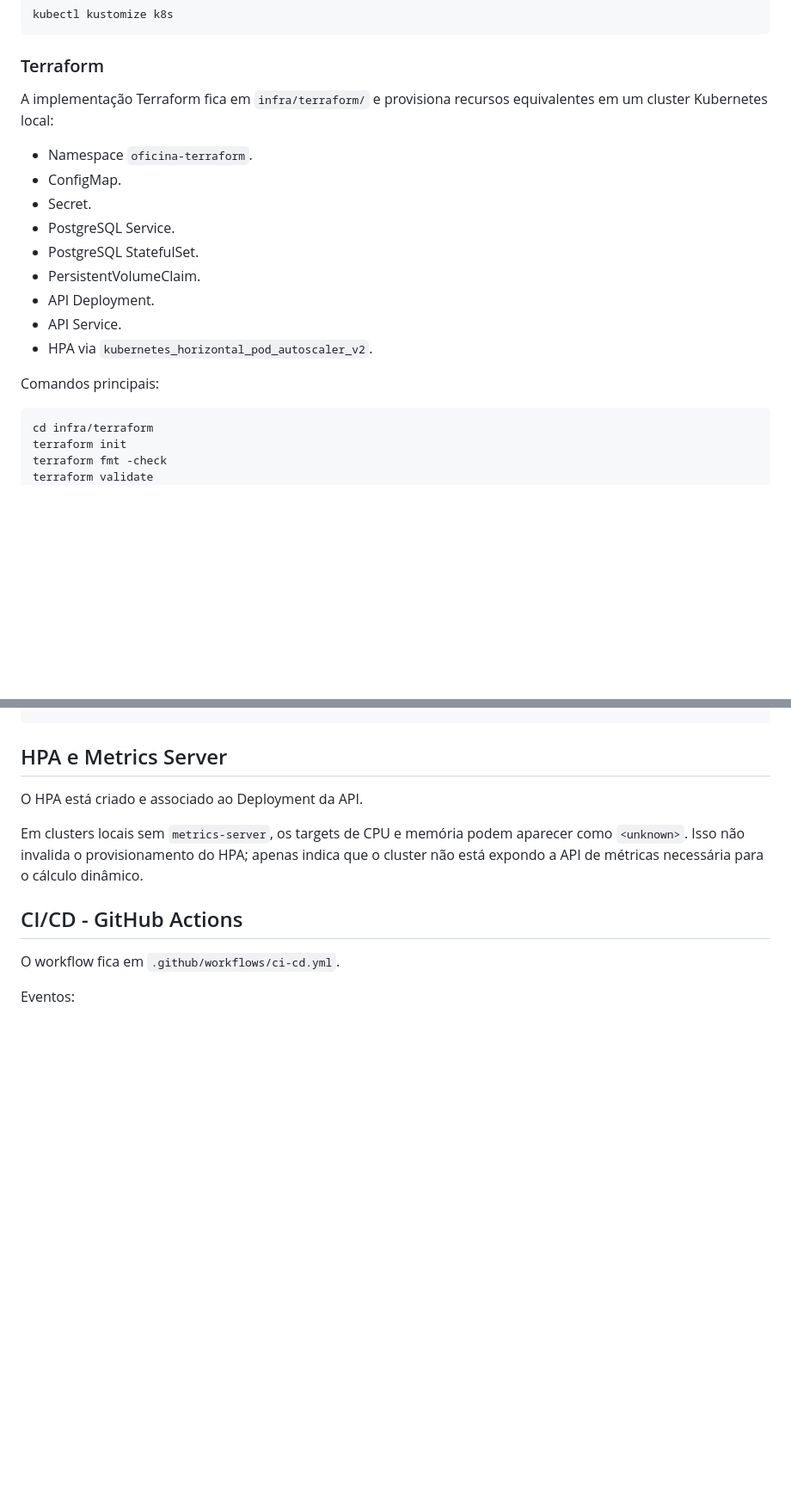
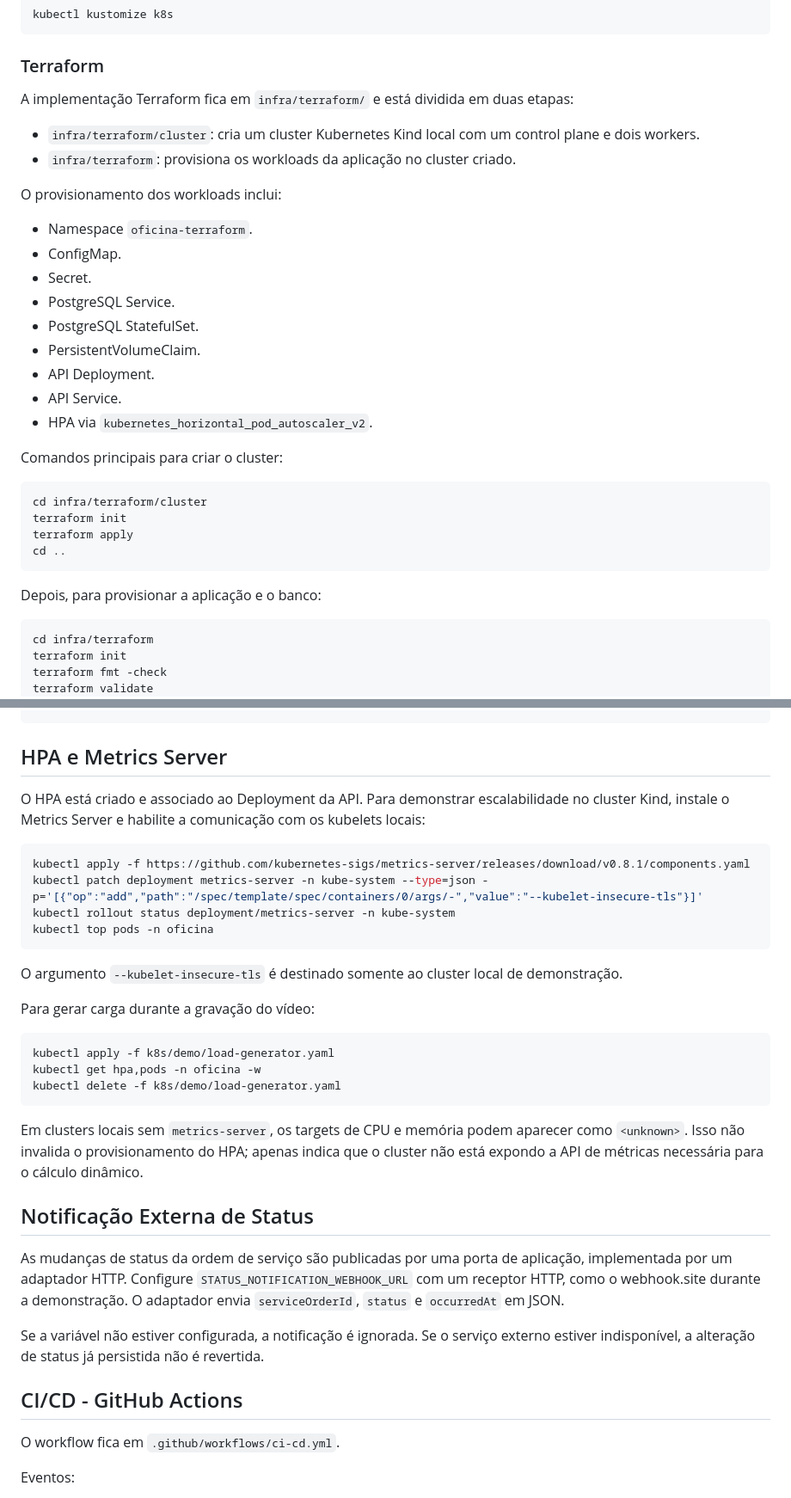
Before and after one commit to Williamnasci/oficina-tech-challenge, a Markdown page: README.md, 2 parts joined by grey strips. Shown at 86% size. Drawn GitHub-style; blank space fills up the shorter version.

Commit message:
docs(api): update infrastructure and security guidance

````diff
--- a/README.md
+++ b/README.md
@@ -243,7 +244,12 @@ kubectl kustomize k8s
 
 ### Terraform
 
-A implementação Terraform fica em `infra/terraform/` e provisiona recursos equivalentes em um cluster Kubernetes local:
+A implementação Terraform fica em `infra/terraform/` e está dividida em duas etapas:
+
+- `infra/terraform/cluster`: cria um cluster Kubernetes Kind local com um control plane e dois workers.
+- `infra/terraform`: provisiona os workloads da aplicação no cluster criado.
+
+O provisionamento dos workloads inclui:
 
 - Namespace `oficina-terraform`.
 - ConfigMap.
@@ -255,7 +261,16 @@ A implementação Terraform fica em `infra/terraform/` e provisiona recursos equ
 - API Service.
 - HPA via `kubernetes_horizontal_pod_autoscaler_v2`.
 
-Comandos principais:
+Comandos principais para criar o cluster:
+
+```bash
+cd infra/terraform/cluster
+terraform init
+terraform apply
+cd ..
+```
+
+Depois, para provisionar a aplicação e o banco:
 
 ```bash
 cd infra/terraform
@@ -311,9 +326,32 @@ Payload esperado:
 
 ## HPA e Metrics Server
 
-O HPA está criado e associado ao Deployment da API.
+O HPA está criado e associado ao Deployment da API. Para demonstrar escalabilidade no cluster Kind, instale o Metrics Server e habilite a comunicação com os kubelets locais:
+
+```bash
+kubectl apply -f https://github.com/kubernetes-sigs/metrics-server/releases/download/v0.8.1/components.yaml
+kubectl patch deployment metrics-server -n kube-system --type=json -p='[{"op":"add","path":"/spec/template/spec/containers/0/args/-","value":"--kubelet-insecure-tls"}]'
+kubectl rollout status deployment/metrics-server -n kube-system
+kubectl top pods -n oficina
+```
+
+O argumento `--kubelet-insecure-tls` é destinado somente ao cluster local de demonstração.
+
+Para gerar carga durante a gravação do vídeo:
+
+```bash
+kubectl apply -f k8s/demo/load-generator.yaml
+kubectl get hpa,pods -n oficina -w
+kubectl delete -f k8s/demo/load-generator.yaml
+```
 
 Em clusters locais sem `metrics-server`, os targets de CPU e memória podem aparecer como `<unknown>`. Isso não invalida o provisionamento do HPA; apenas indica que o cluster não está expondo a API de métricas necessária para o cálculo dinâmico.
+
+## Notificação Externa de Status
+
+As mudanças de status da ordem de serviço são publicadas por uma porta de aplicação, implementada por um adaptador HTTP. Configure `STATUS_NOTIFICATION_WEBHOOK_URL` com um receptor HTTP, como o webhook.site durante a demonstração. O adaptador envia `serviceOrderId`, `status` e `occurredAt` em JSON.
+
+Se a variável não estiver configurada, a notificação é ignorada. Se o serviço externo estiver indisponível, a alteração de status já persistida não é revertida.
 
 ## CI/CD - GitHub Actions
 
````
Also changed, not shown: other parts of README.md (+13 -4 lines), docs/security-report.md (+14 -8 lines).
